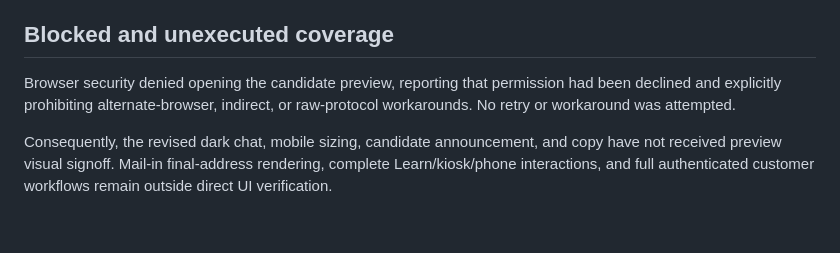
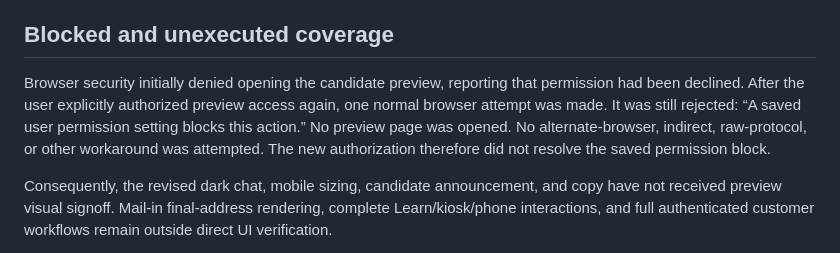
Before and after one commit to ATCoe/gotcracked-site, a Markdown page: docs/audits/2026-10-08-production-audit.md, the part around the change. GitHub-like rendering; blank space fills up the shorter version.

Commit message:
docs: record authorized preview retry blocked by saved permission

```diff
--- a/docs/audits/2026-10-08-production-audit.md
+++ b/docs/audits/2026-10-08-production-audit.md
@@ -62,7 +62,7 @@ The homepage's three independent public-media consumers now share one request an
 
 ## Blocked and unexecuted coverage
 
-Browser security denied opening the candidate preview, reporting that permission had been declined and explicitly prohibiting alternate-browser, indirect, or raw-protocol workarounds. No retry or workaround was attempted.
+Browser security initially denied opening the candidate preview, reporting that permission had been declined. After the user explicitly authorized preview access again, one normal browser attempt was made. It was still rejected: “A saved user permission setting blocks this action.” No preview page was opened. No alternate-browser, indirect, raw-protocol, or other workaround was attempted. The new authorization therefore did not resolve the saved permission block.
 
 Consequently, the revised dark chat, mobile sizing, candidate announcement, and copy have not received preview visual signoff. Mail-in final-address rendering, complete Learn/kiosk/phone interactions, and full authenticated customer workflows remain outside direct UI verification.
 
```
